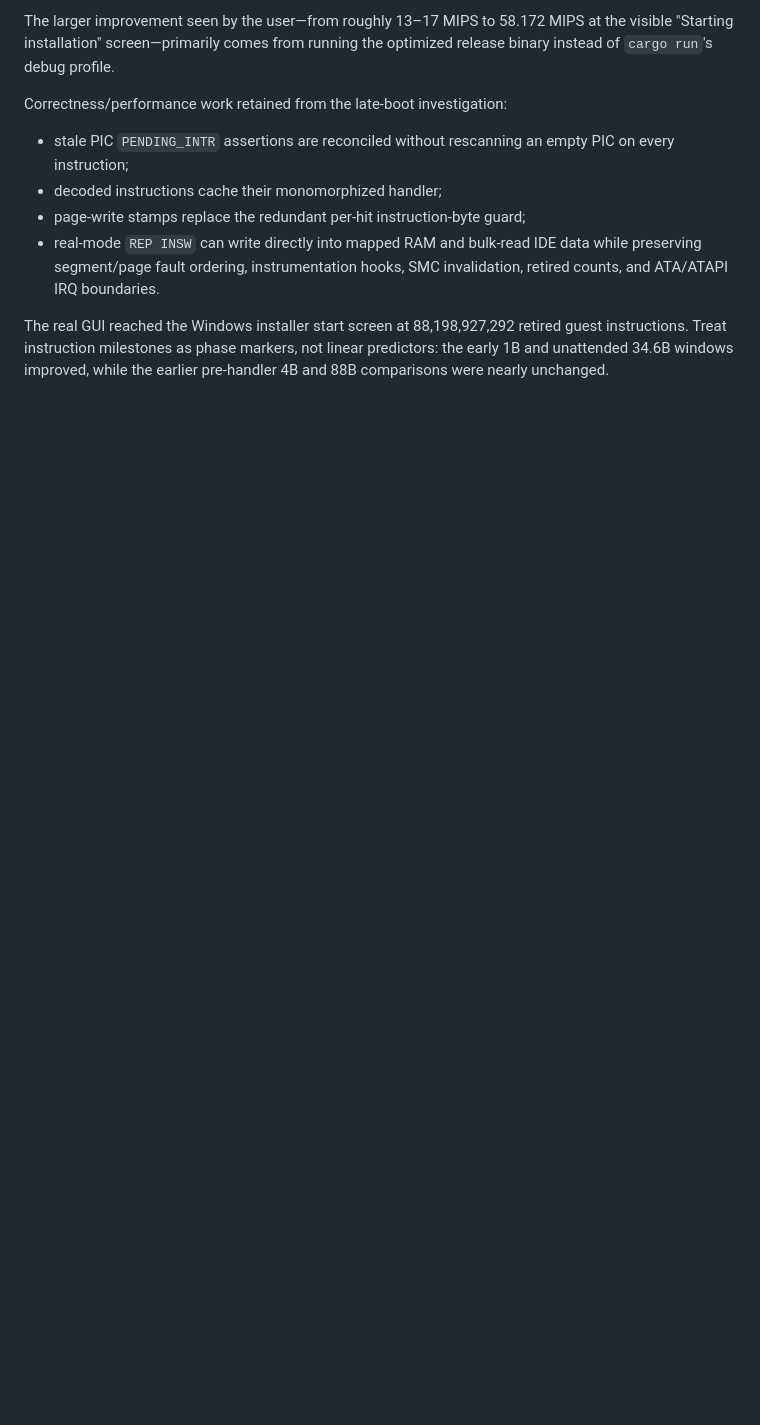
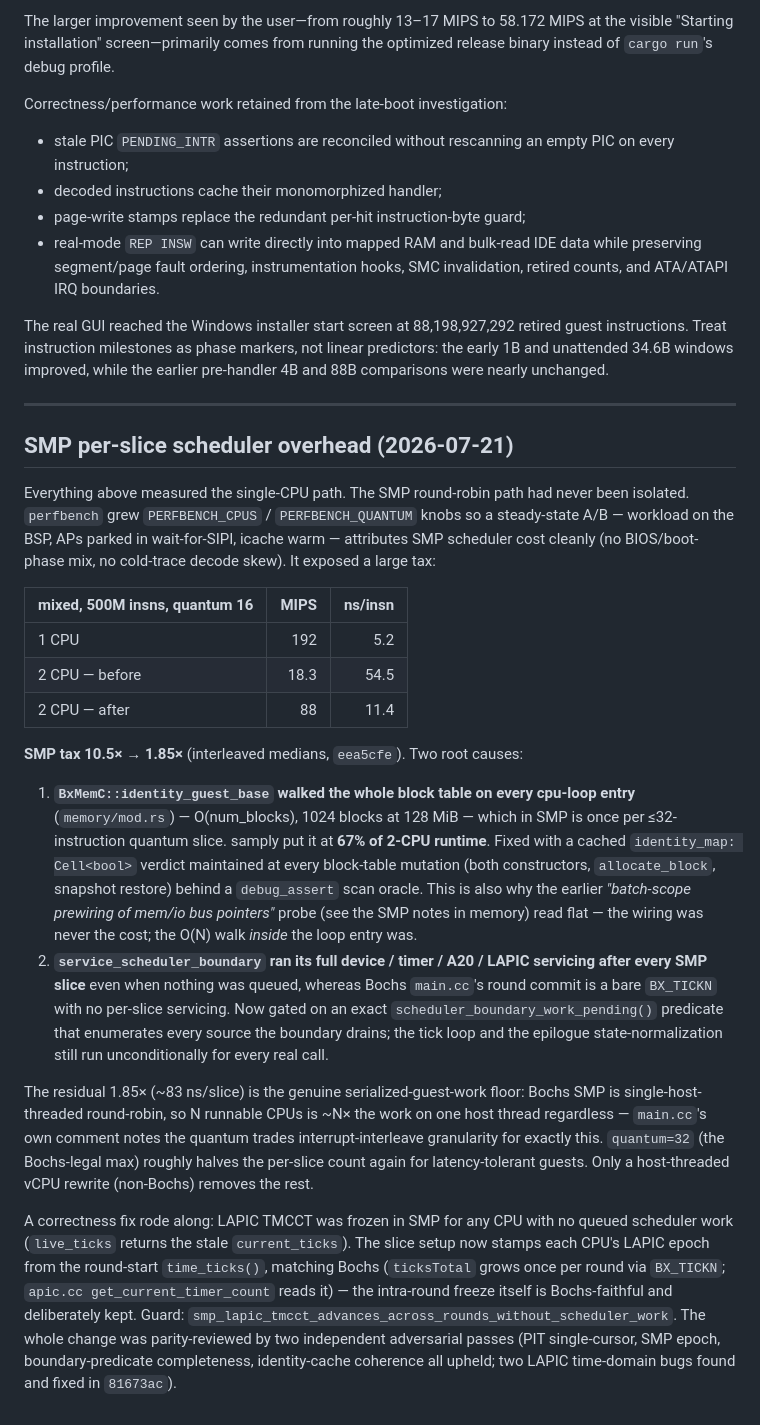
Before and after one commit to r3bb1t/rusty_box, a Markdown page: docs/perf/PERFORMANCE-INVESTIGATION.md, the part around the change. Rendered like a GitHub page; blank space fills up the shorter version.

Commit message:
docs(perf): record SMP per-slice scheduler overhead investigation
The perf investigation doc only covered the single-CPU hot loop. Add the
2026-07-21 SMP finding: perfbench PERFBENCH_CPUS/QUANTUM steady-state A/B,
the 10.5x->1.85x reduction, both root causes (identity_guest_base O(N)
walk per cpu-loop entry at 67% of 2-CPU runtime; unconditional per-slice
service_scheduler_boundary vs Bochs main.cc's bare BX_TICKN round commit),
why the residual 1.85x is the serialized-guest-work floor, and the LAPIC
TMCCT round-epoch correctness fix that rode along.

Co-Authored-By: Claude Opus 4.8 <noreply@anthropic.com>

```diff
--- a/docs/perf/PERFORMANCE-INVESTIGATION.md
+++ b/docs/perf/PERFORMANCE-INVESTIGATION.md
@@ -255,3 +255,55 @@ The real GUI reached the Windows installer start screen at 88,198,927,292
 retired guest instructions. Treat instruction milestones as phase markers, not
 linear predictors: the early 1B and unattended 34.6B windows improved, while
 the earlier pre-handler 4B and 88B comparisons were nearly unchanged.
+
+---
+
+## SMP per-slice scheduler overhead (2026-07-21)
+
+Everything above measured the single-CPU path. The SMP round-robin path had
+never been isolated. `perfbench` grew `PERFBENCH_CPUS` / `PERFBENCH_QUANTUM`
+knobs so a steady-state A/B — workload on the BSP, APs parked in wait-for-SIPI,
+icache warm — attributes SMP scheduler cost cleanly (no BIOS/boot-phase mix, no
+cold-trace decode skew). It exposed a large tax:
+
+| mixed, 500M insns, quantum 16 | MIPS | ns/insn |
+|---|---:|---:|
+| 1 CPU | 192 | 5.2 |
+| 2 CPU — before | 18.3 | 54.5 |
+| 2 CPU — after | 88 | 11.4 |
+
+**SMP tax 10.5× → 1.85×** (interleaved medians, `eea5cfe`). Two root causes:
+
+1. **`BxMemC::identity_guest_base` walked the whole block table on every
+   cpu-loop entry** (`memory/mod.rs`) — O(num_blocks), 1024 blocks at 128 MiB —
+   which in SMP is once per ≤32-instruction quantum slice. samply put it at
+   **67% of 2-CPU runtime**. Fixed with a cached `identity_map: Cell<bool>`
+   verdict maintained at every block-table mutation (both constructors,
+   `allocate_block`, snapshot restore) behind a `debug_assert` scan oracle.
+   This is also why the earlier *"batch-scope prewiring of mem/io bus pointers"*
+   probe (see the SMP notes in memory) read flat — the wiring was never the
+   cost; the O(N) walk *inside* the loop entry was.
+2. **`service_scheduler_boundary` ran its full device / timer / A20 / LAPIC
+   servicing after every SMP slice** even when nothing was queued, whereas Bochs
+   `main.cc`'s round commit is a bare `BX_TICKN` with no per-slice servicing.
+   Now gated on an exact `scheduler_boundary_work_pending()` predicate that
+   enumerates every source the boundary drains; the tick loop and the epilogue
+   state-normalization still run unconditionally for every real call.
+
+The residual 1.85× (~83 ns/slice) is the genuine serialized-guest-work floor:
+Bochs SMP is single-host-threaded round-robin, so N runnable CPUs is ~N× the
+work on one host thread regardless — `main.cc`'s own comment notes the quantum
+trades interrupt-interleave granularity for exactly this. `quantum=32` (the
+Bochs-legal max) roughly halves the per-slice count again for latency-tolerant
+guests. Only a host-threaded vCPU rewrite (non-Bochs) removes the rest.
+
+A correctness fix rode along: LAPIC TMCCT was frozen in SMP for any CPU with no
+queued scheduler work (`live_ticks` returns the stale `current_ticks`). The
+slice setup now stamps each CPU's LAPIC epoch from the round-start
+`time_ticks()`, matching Bochs (`ticksTotal` grows once per round via
+`BX_TICKN`; `apic.cc get_current_timer_count` reads it) — the intra-round freeze
+itself is Bochs-faithful and deliberately kept. Guard:
+`smp_lapic_tmcct_advances_across_rounds_without_scheduler_work`. The whole change
+was parity-reviewed by two independent adversarial passes (PIT single-cursor,
+SMP epoch, boundary-predicate completeness, identity-cache coherence all upheld;
+two LAPIC time-domain bugs found and fixed in `81673ac`).
```
